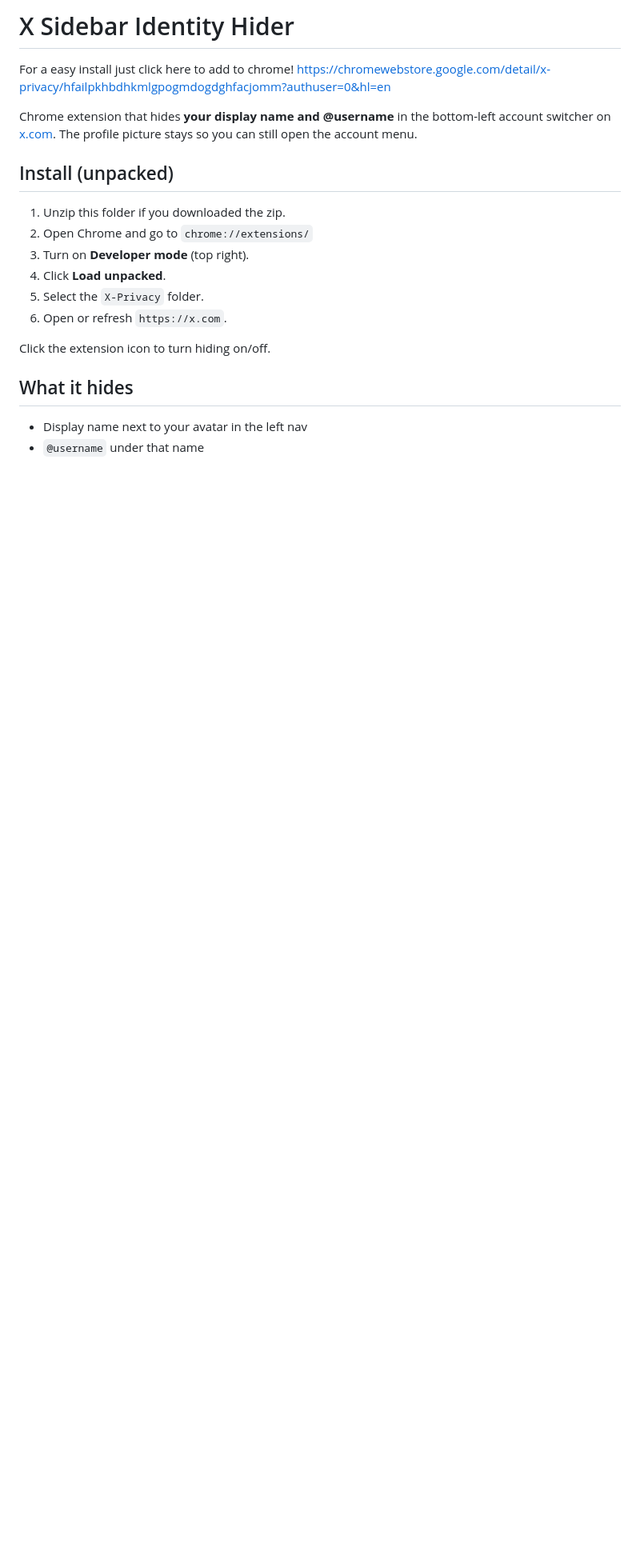
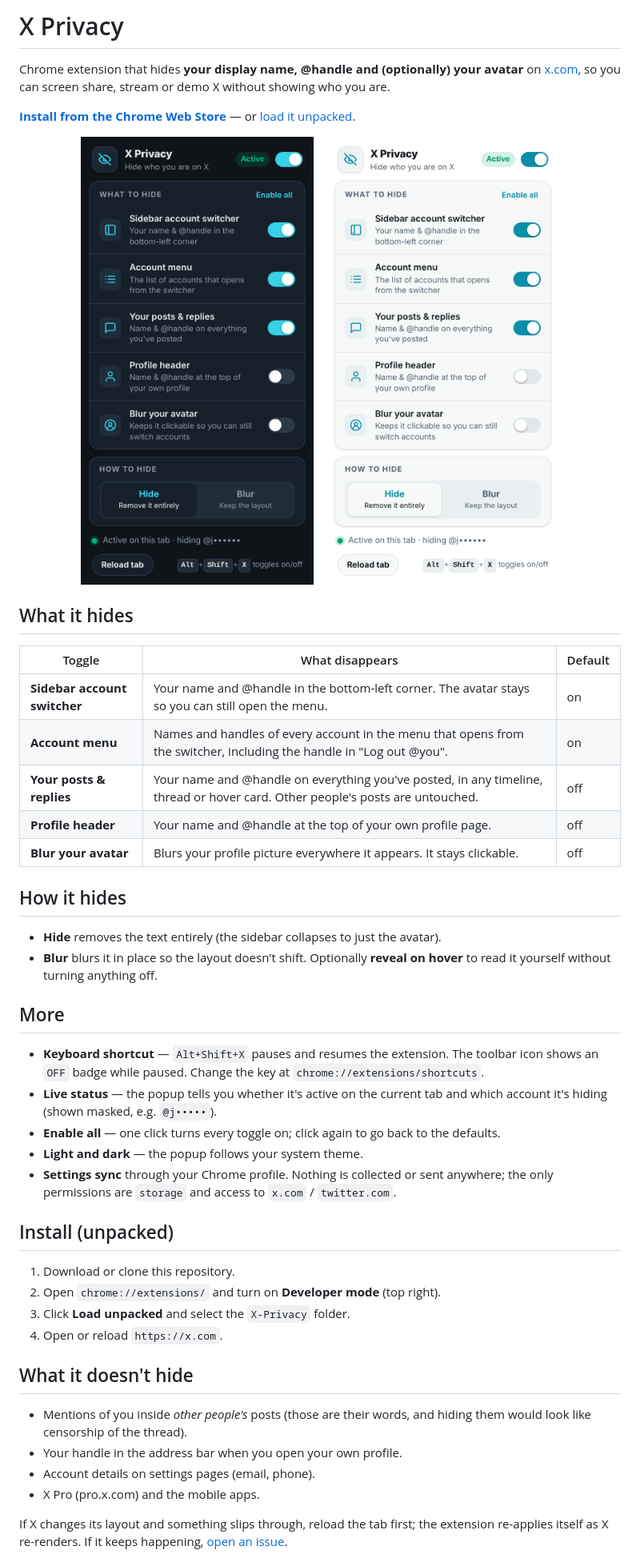
Before and after one commit to Hammerdinnii/X-Privacy, a Markdown page: README.md, the part around one of its changes. Shown at 80% size. GitHub-like rendering; pictures changed too: docs/popup-light.png (added), docs/popup.png (added); blank space fills up the shorter version.

```diff
--- a/README.md
+++ b/README.md
@@ -1,22 +1,51 @@
-# X Sidebar Identity Hider
+# X Privacy
 
-For a easy install just click here to add to chrome! https://chromewebstore.google.com/detail/x-privacy/hfailpkhbdhkmlgpogmdogdghfacjomm?authuser=0&hl=en
+Chrome extension that hides **your display name, @handle and (optionally) your avatar** on [x.com](https://x.com), so you can screen share, stream or demo X without showing who you are.
 
-Chrome extension that hides **your display name and @username** in the bottom-left account switcher on [x.com](https://x.com). The profile picture stays so you can still open the account menu.
+**[Install from the Chrome Web Store](https://chromewebstore.google.com/detail/x-privacy/hfailpkhbdhkmlgpogmdogdghfacjomm)** — or [load it unpacked](#install-unpacked).
+
+<p align="center">
+  <img src="docs/popup.png" width="340" alt="X Privacy popup, dark theme">
+  &nbsp;&nbsp;
+  <img src="docs/popup-light.png" width="340" alt="X Privacy popup, light theme">
+</p>
+
+## What it hides
+
+| Toggle | What disappears | Default |
+| --- | --- | --- |
+| **Sidebar account switcher** | Your name and @handle in the bottom-left corner. The avatar stays so you can still open the menu. | on |
+| **Account menu** | Names and handles of every account in the menu that opens from the switcher, including the handle in "Log out @you". | on |
+| **Your posts & replies** | Your name and @handle on everything you've posted, in any timeline, thread or hover card. Other people's posts are untouched. | off |
+| **Profile header** | Your name and @handle at the top of your own profile page. | off |
+| **Blur your avatar** | Blurs your profile picture everywhere it appears. It stays clickable. | off |
+
+## How it hides
+
+- **Hide** removes the text entirely (the sidebar collapses to just the avatar).
+- **Blur** blurs it in place so the layout doesn't shift. Optionally **reveal on hover** to read it yourself without turning anything off.
+
+## More
+
+- **Keyboard shortcut** — `Alt+Shift+X` pauses and resumes the extension. The toolbar icon shows an `OFF` badge while paused. Change the key at `chrome://extensions/shortcuts`.
+- **Live status** — the popup tells you whether it's active on the current tab and which account it's hiding (shown masked, e.g. `@j•••••`).
+- **Enable all** — one click turns every toggle on; click again to go back to the defaults.
+- **Light and dark** — the popup follows your system theme.
+- **Settings sync** through your Chrome profile. Nothing is collected or sent anywhere; the only permissions are `storage` and access to `x.com` / `twitter.com`.
 
 ## Install (unpacked)
 
-1. Unzip this folder if you downloaded the zip.
-2. Open Chrome and go to `chrome://extensions/`
-3. Turn on **Developer mode** (top right).
-4. Click **Load unpacked**.
-5. Select the `X-Privacy` folder.
-6. Open or refresh `https://x.com`.
+1. Download or clone this repository.
+2. Open `chrome://extensions/` and turn on **Developer mode** (top right).
+3. Click **Load unpacked** and select the `X-Privacy` folder.
+4. Open or reload `https://x.com`.
 
-Click the extension icon to turn hiding on/off.
+## What it doesn't hide
 
-## What it hides
+- Mentions of you inside *other people's* posts (those are their words, and hiding them would look like censorship of the thread).
+- Your handle in the address bar when you open your own profile.
+- Account details on settings pages (email, phone).
+- X Pro (pro.x.com) and the mobile apps.
 
-- Display name next to your avatar in the left nav
-- `@username` under that name
+If X changes its layout and something slips through, reload the tab first; the extension re-applies itself as X re-renders. If it keeps happening, [open an issue](../../issues).
 
```
Also changed, not shown: other parts of README.md (+44 -10 lines), icons/icon128.png (added), icons/icon16.png (added), icons/icon32.png (added), icons/icon48.png (added), 13 other files.
